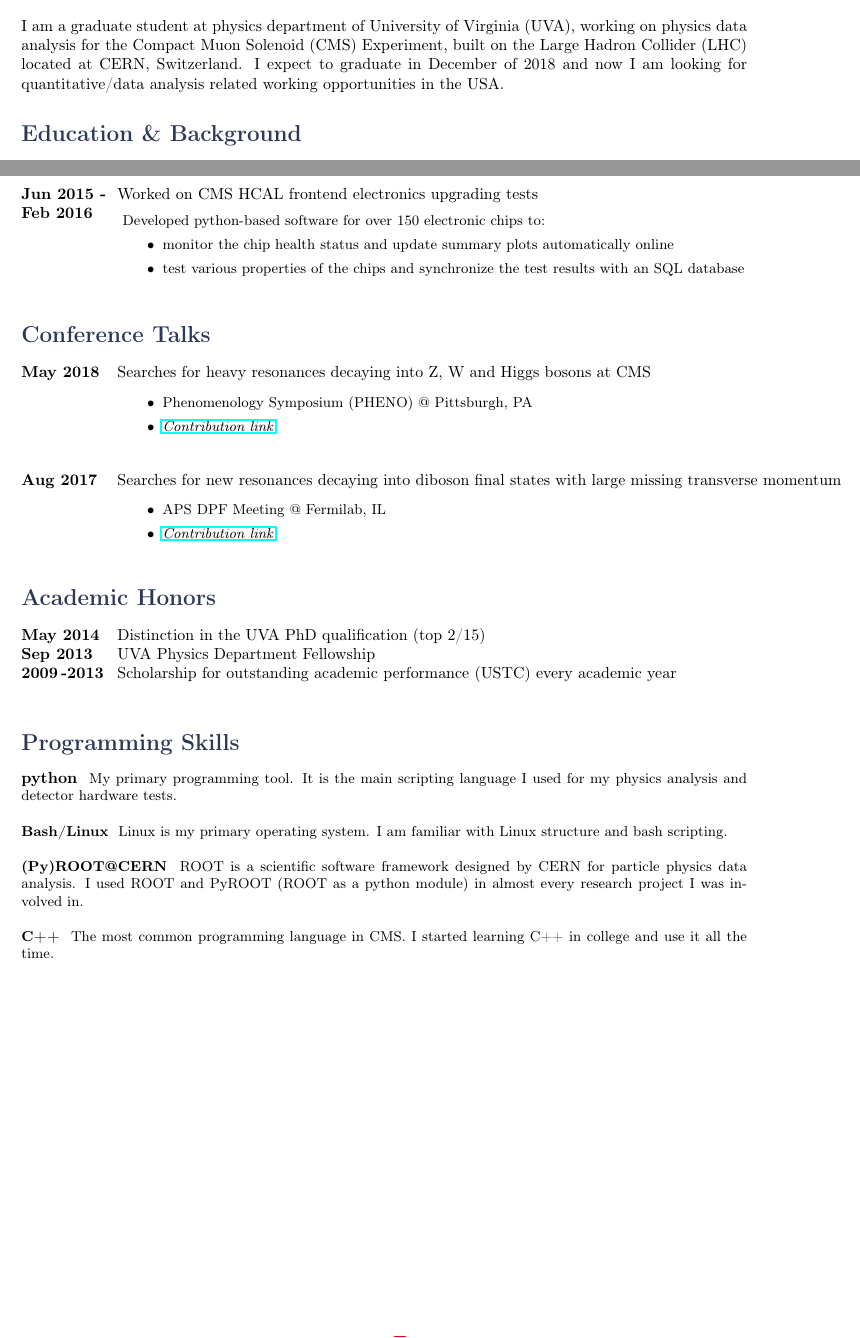
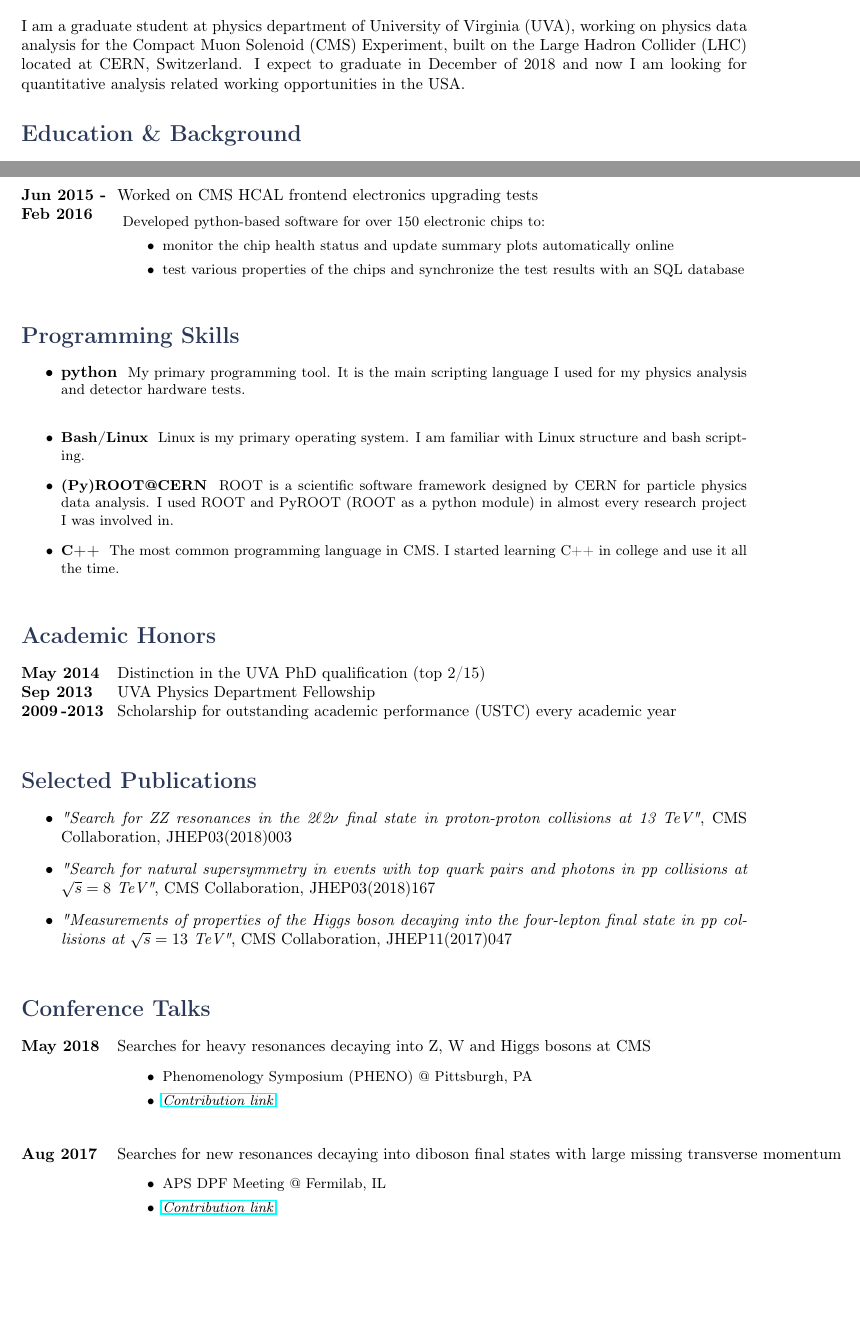
Before and after one commit to yw5mj/cv_yanchu, a LaTeX CV (cv_yanchu.tex): two parts of pages 1 and 2 of 2, joined at a grey line, cut so that both start at the same text, the shorter picture padded with empty space. Compiled offline with pdfLaTeX.

Commit message:
publications

```diff
--- a/cv_yanchu.tex
+++ b/cv_yanchu.tex
@@ -19,7 +19,7 @@
 %	PACKAGES AND OTHER DOCUMENT CONFIGURATIONS
 %----------------------------------------------------------------------------------------
 
-\documentclass[14pt]{article} % Default font size
+\documentclass[10pt]{article} % Default font size
 
 \input{structure.tex} % Include the file specifying document layout
 %----------------------------------------------------------------------------------------
@@ -57,7 +57,8 @@
 
 \section{Overview}
 
-I am a graduate student at physics department of University of Virginia (UVA), working on physics data analysis for the Compact Muon Solenoid (CMS) Experiment, built on the Large Hadron Collider (LHC) located at CERN, Switzerland. I expect to graduate in December of 2018 and now I am looking for quantitative/data analysis related working opportunities in the USA.
+I am a graduate student at physics department of University of Virginia (UVA), working on physics data analysis for the Compact Muon Solenoid (CMS) Experiment, built on the Large Hadron Collider (LHC) located at CERN, Switzerland. I expect to graduate in December of 2018 and now I am looking for quantitative analysis related working opportunities in the USA.
+%I am a graduate student at physics department of University of Virginia (UVA), working on physics data analysis for the Compact Muon Solenoid (CMS) Experiment, built on the Large Hadron Collider (LHC) located at CERN, Switzerland. I expect to graduate in December of 2018 and now I am looking for data analysis related working opportunities in the USA.
 
 %----------------------------------------------------------------------------------------
 %	EDUCATION SECTION
@@ -127,6 +128,57 @@ I am a graduate student at physics department of University of Virginia (UVA), w
 \end{itemize}
 }
 
+%----------------------------------------------------------------------------------------
+%	IT/COMPUTING SKILLS SECTION
+%----------------------------------------------------------------------------------------
+
+\section{Programming Skills}
+\begin{itemize}
+\item
+\textbf{python}
+\small{
+My primary programming tool. It is the main scripting language I used for my physics analysis and detector hardware tests.
+}\\
+
+\item
+\textbf{Bash/Linux}
+\small{
+Linux is my primary operating system. I am familiar with Linux structure and bash scripting.
+}
+
+\item
+\textbf{(Py)ROOT@CERN}
+\small{
+ROOT is a scientific software framework designed by CERN for particle physics data analysis. I used ROOT and PyROOT (ROOT as a python module) in almost every research project I was involved in.
+}
+
+\item
+\textbf{C++}
+\small{
+The most common programming language in CMS. I started learning C++ in college and use it all the time. \\
+}
+\end{itemize}
+
+\section{Academic Honors}
+\begin{tabbing} % Enables tabbing
+\hspace{2cm} \= \kill
+\textbf{May 2014} \> Distinction in the UVA PhD qualification (top 2/15) \\
+\textbf{Sep 2013} \> UVA Physics Department Fellowship \\
+%\textbf{Jun 2012} \> Scholarship for outstanding academic performance (USTC) \\
+%\textbf{Jun 2011} \> Scholarship for outstanding academic performance (USTC) \\
+%\textbf{Jun 2010} \> Scholarship for outstanding academic performance (USTC) \\
+\textbf{2009\,-2013} \> Scholarship for outstanding academic performance (USTC) every academic year \\
+\end{tabbing}
+
+\section{Selected Publications}
+\begin{itemize}
+\item \textit{"Search for ZZ resonances in the 2$\ell$2$\nu$ final state in proton-proton collisions at 13 TeV"}, CMS Collaboration, JHEP03(2018)003
+
+\item \textit{"Search for natural supersymmetry in events with top quark pairs and photons in pp collisions at $\sqrt{s}=8$ TeV"}, CMS Collaboration, JHEP03(2018)167
+
+\item \textit{"Measurements of properties of the Higgs boson decaying into the four-lepton final state in pp collisions at $\sqrt{s}=13$ TeV"}, CMS Collaboration, JHEP11(2017)047 \\
+\end{itemize}
+
 \section{Conference Talks}
 \job
 {May 2018}{}
@@ -145,42 +197,4 @@ I am a graduate student at physics department of University of Virginia (UVA), w
 \end{itemize}
 }
 
-\section{Academic Honors}
-\begin{tabbing} % Enables tabbing
-\hspace{2cm} \= \kill
-\textbf{May 2014} \> Distinction in the UVA PhD qualification (top 2/15) \\
-\textbf{Sep 2013} \> UVA Physics Department Fellowship \\
-%\textbf{Jun 2012} \> Scholarship for outstanding academic performance (USTC) \\
-%\textbf{Jun 2011} \> Scholarship for outstanding academic performance (USTC) \\
-%\textbf{Jun 2010} \> Scholarship for outstanding academic performance (USTC) \\
-\textbf{2009\,-2013} \> Scholarship for outstanding academic performance (USTC) every academic year\\
-\end{tabbing}
-%----------------------------------------------------------------------------------------
-%	IT/COMPUTING SKILLS SECTION
-%----------------------------------------------------------------------------------------
-
-\section{Programming Skills}
-\textbf{python}
-\small{
-My primary programming tool. It is the main scripting language I used for my physics analysis and detector hardware tests.
-}\\
-
-
-\textbf{Bash/Linux}
-\small{
-Linux is my primary operating system. I am familiar with Linux structure and bash scripting.
-}\\
-
-
-\textbf{(Py)ROOT@CERN}
-\small{
-ROOT is a scientific software framework designed by CERN for particle physics data analysis. I used ROOT and PyROOT (ROOT as a python module) in almost every research project I was involved in.
-}\\
-
-
-\textbf{C++}
-\small{
-The most common programming language in CMS. I started learning C++ in college and use it all the time.
-}
-
 \end{document}
```
